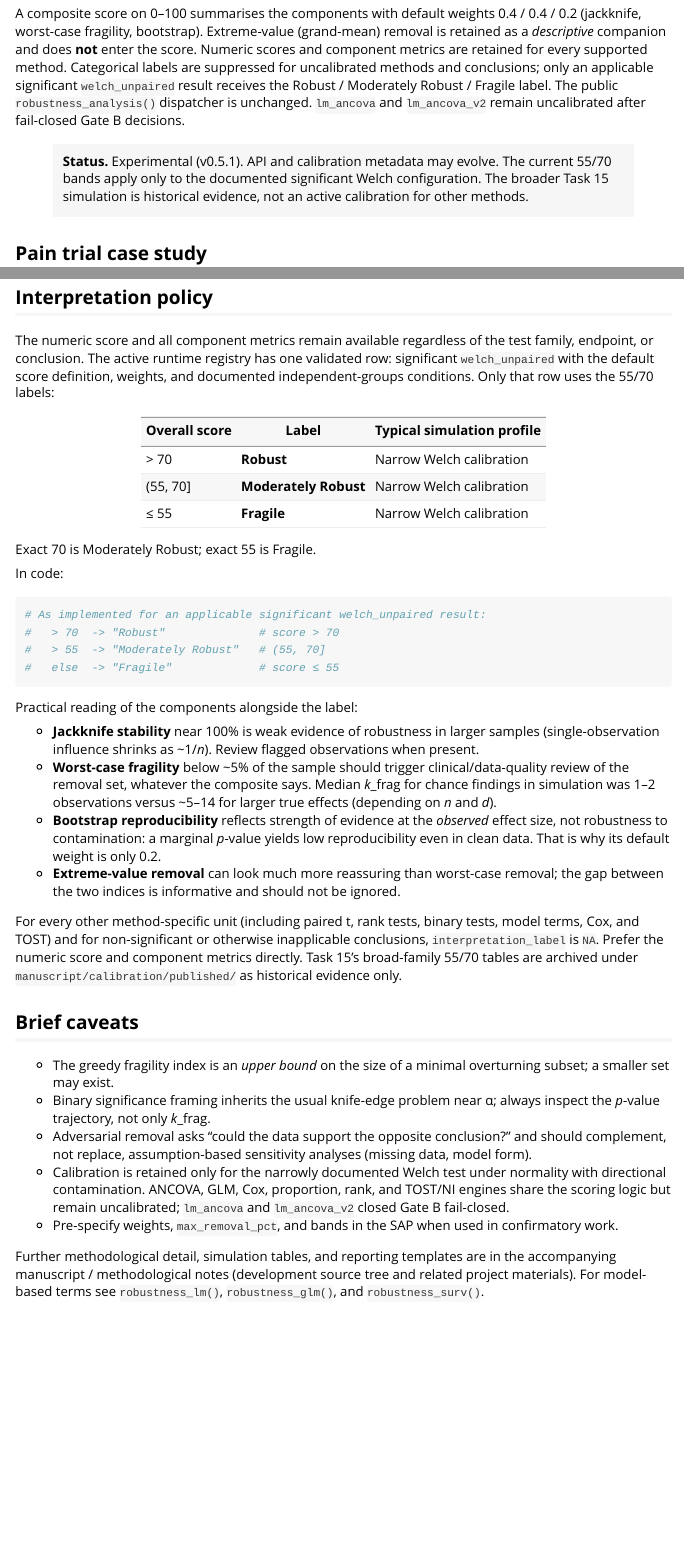
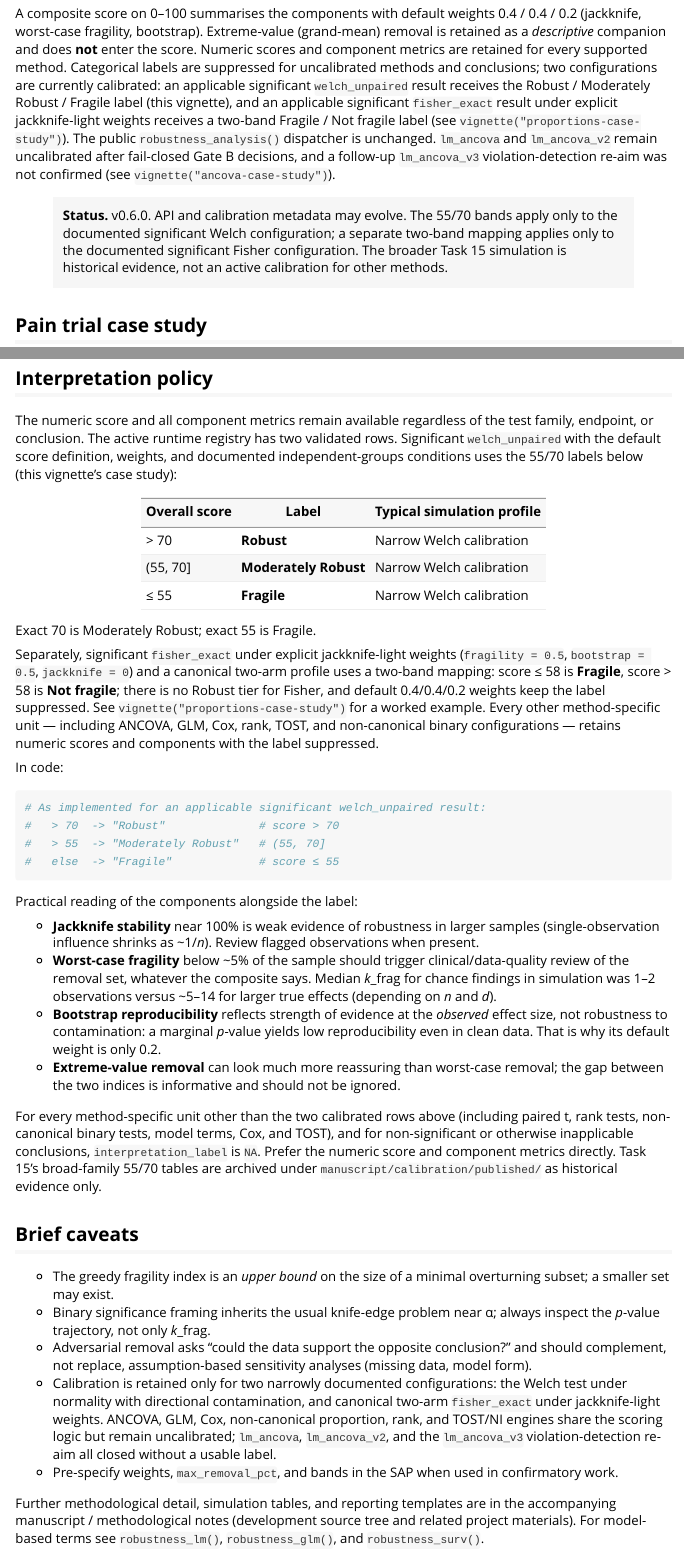
Before and after one commit to ma-brain/stabilitest, an R Markdown document (vignettes/pain-case-study.Rmd): the page in a window 1100 px wide, from 520 px down, and a second part further down, joined at a grey line. Rendered offline with R 4.5, knitr and Pandoc, with nearby package versions; some code elsewhere in the file could not run offline.

Commit message:
docs: sweep remaining v0.5.1 staleness and vignette registry gap
manuscript/robustness_analysis_manuscript.md: version tag bumped to
'Version 2.1 -- August 2026' / stabilitest v0.6.0 throughout (subtitle,
suggested reporting text, Appendix A); date field aligned to August 2026.
Content was already current (Fisher/ANCOVA sections landed in e33240a) --
only the version/date metadata was stale. PDF rebuilt via build_pdf.sh.

vignettes/pain-case-study.Rmd: this one had a real content gap, not just a
version number. Its 'Interpretation policy' section claimed the runtime
registry has 'one validated row' (Welch only) and that every other method
including binary tests returns NA -- both wrong since Gate B activated the
fisher_exact two-band calibration. Added the second row, cross-referenced
proportions-case-study.Rmd and ancova-case-study.Rmd (already current, no
changes needed there), and fixed the same blanket claim in the caveats
section. Version tag 0.5.1 -> 0.6.0.

Verified: full staleness grep across tracked docs turns up only NEWS.md
changelog history, cran-comments.md's historical version-transition note,
and r-journal-gap-analysis.md's dated snapshot title -- all correctly
scoped to a past state, not current-state claims. 981 tests still pass
(tools/check-calibration-documentation.R audits vignette content); vignette
knits cleanly; rcmdcheck 0 errors / 0 warnings / 1 expected NOTE.

Co-Authored-By: Claude Sonnet 5 <noreply@anthropic.com>

```diff
--- a/vignettes/pain-case-study.Rmd
+++ b/vignettes/pain-case-study.Rmd
@@ -31,9 +31,9 @@ library(stabilitest)
 2. **Worst-case removal** — greedy adversarial deletion in the spirit of the maximum influence perturbation of Broderick, Giordano & Meager (2023). The resulting *removal fragility index* is the size of an identified subset whose removal flips the significance conclusion (an upper bound on the minimal such set).
 3. **Bootstrap reproducibility probability** (Goodman, 1992) — would a replicate sample drawn from the observed effect likely reach the same conclusion?
 
-A composite score on 0–100 summarises the components with default weights 0.4 / 0.4 / 0.2 (jackknife, worst-case fragility, bootstrap). Extreme-value (grand-mean) removal is retained as a *descriptive* companion and does **not** enter the score. Numeric scores and component metrics are retained for every supported method. Categorical labels are suppressed for uncalibrated methods and conclusions; only an applicable significant `welch_unpaired` result receives the Robust / Moderately Robust / Fragile label. The public `robustness_analysis()` dispatcher is unchanged. `lm_ancova` and `lm_ancova_v2` remain uncalibrated after fail-closed Gate B decisions.
+A composite score on 0–100 summarises the components with default weights 0.4 / 0.4 / 0.2 (jackknife, worst-case fragility, bootstrap). Extreme-value (grand-mean) removal is retained as a *descriptive* companion and does **not** enter the score. Numeric scores and component metrics are retained for every supported method. Categorical labels are suppressed for uncalibrated methods and conclusions; two configurations are currently calibrated: an applicable significant `welch_unpaired` result receives the Robust / Moderately Robust / Fragile label (this vignette), and an applicable significant `fisher_exact` result under explicit jackknife-light weights receives a two-band Fragile / Not fragile label (see `vignette("proportions-case-study")`). The public `robustness_analysis()` dispatcher is unchanged. `lm_ancova` and `lm_ancova_v2` remain uncalibrated after fail-closed Gate B decisions, and a follow-up `lm_ancova_v3` violation-detection re-aim was not confirmed (see `vignette("ancova-case-study")`).
 
-> **Status.** Experimental (v0.5.1). API and calibration metadata may evolve. The current 55/70 bands apply only to the documented significant Welch configuration. The broader Task 15 simulation is historical evidence, not an active calibration for other methods.
+> **Status.** v0.6.0. API and calibration metadata may evolve. The 55/70 bands apply only to the documented significant Welch configuration; a separate two-band mapping applies only to the documented significant Fisher configuration. The broader Task 15 simulation is historical evidence, not an active calibration for other methods.
 
 ## Pain trial case study
 
@@ -186,10 +186,10 @@ function's `Value` help section before writing downstream extraction code.
 ## Interpretation policy
 
 The numeric score and all component metrics remain available regardless of the
-test family, endpoint, or conclusion. The active runtime registry has one
-validated row: significant `welch_unpaired` with the default score definition,
-weights, and documented independent-groups conditions. Only that row uses the
-55/70 labels:
+test family, endpoint, or conclusion. The active runtime registry has two
+validated rows. Significant `welch_unpaired` with the default score
+definition, weights, and documented independent-groups conditions uses the
+55/70 labels below (this vignette's case study):
 
 | Overall score | Label | Typical simulation profile |
 |---------------|-------|----------------------------|
@@ -198,6 +198,16 @@ weights, and documented independent-groups conditions. Only that row uses the
 | ≤ 55 | **Fragile** | Narrow Welch calibration |
 
 Exact 70 is Moderately Robust; exact 55 is Fragile.
+
+Separately, significant `fisher_exact` under explicit jackknife-light weights
+(`fragility = 0.5`, `bootstrap = 0.5`, `jackknife = 0`) and a canonical
+two-arm profile uses a two-band mapping: score ≤ 58 is **Fragile**, score
+> 58 is **Not fragile**; there is no Robust tier for Fisher, and default
+0.4/0.4/0.2 weights keep the label suppressed. See
+`vignette("proportions-case-study")` for a worked example. Every other
+method-specific unit — including ANCOVA, GLM, Cox, rank, TOST, and
+non-canonical binary configurations — retains numeric scores and components
+with the label suppressed.
 
 In code:
 
@@ -215,18 +225,19 @@ Practical reading of the components alongside the label:
 - **Bootstrap reproducibility** reflects strength of evidence at the *observed* effect size, not robustness to contamination: a marginal *p*-value yields low reproducibility even in clean data. That is why its default weight is only 0.2.
 - **Extreme-value removal** can look much more reassuring than worst-case removal; the gap between the two indices is informative and should not be ignored.
 
-For every other method-specific unit (including paired t, rank tests, binary
-tests, model terms, Cox, and TOST) and for non-significant or otherwise
-inapplicable conclusions, `interpretation_label` is `NA`. Prefer the numeric
-score and component metrics directly. Task 15's broad-family 55/70 tables are
-archived under `manuscript/calibration/published/` as historical evidence only.
+For every method-specific unit other than the two calibrated rows above
+(including paired t, rank tests, non-canonical binary tests, model terms,
+Cox, and TOST), and for non-significant or otherwise inapplicable
+conclusions, `interpretation_label` is `NA`. Prefer the numeric score and
+component metrics directly. Task 15's broad-family 55/70 tables are archived
+under `manuscript/calibration/published/` as historical evidence only.
 
 ## Brief caveats
 
 - The greedy fragility index is an *upper bound* on the size of a minimal overturning subset; a smaller set may exist.
 - Binary significance framing inherits the usual knife-edge problem near α; always inspect the *p*-value trajectory, not only *k*_frag.
 - Adversarial removal asks “could the data support the opposite conclusion?” and should complement, not replace, assumption-based sensitivity analyses (missing data, model form).
-- Calibration is retained only for the narrowly documented Welch test under normality with directional contamination. ANCOVA, GLM, Cox, proportion, rank, and TOST/NI engines share the scoring logic but remain uncalibrated; `lm_ancova` and `lm_ancova_v2` closed Gate B fail-closed.
+- Calibration is retained only for two narrowly documented configurations: the Welch test under normality with directional contamination, and canonical two-arm `fisher_exact` under jackknife-light weights. ANCOVA, GLM, Cox, non-canonical proportion, rank, and TOST/NI engines share the scoring logic but remain uncalibrated; `lm_ancova`, `lm_ancova_v2`, and the `lm_ancova_v3` violation-detection re-aim all closed without a usable label.
 - Pre-specify weights, `max_removal_pct`, and bands in the SAP when used in confirmatory work.
 
 Further methodological detail, simulation tables, and reporting templates are in the accompanying manuscript / methodological notes (development source tree and related project materials). For model-based terms see `robustness_lm()`, `robustness_glm()`, and `robustness_surv()`.
```
Also changed, not shown: manuscript/robustness_analysis_manuscript.md (+4 -4 lines), manuscript/robustness_analysis_manuscript.pdf.
